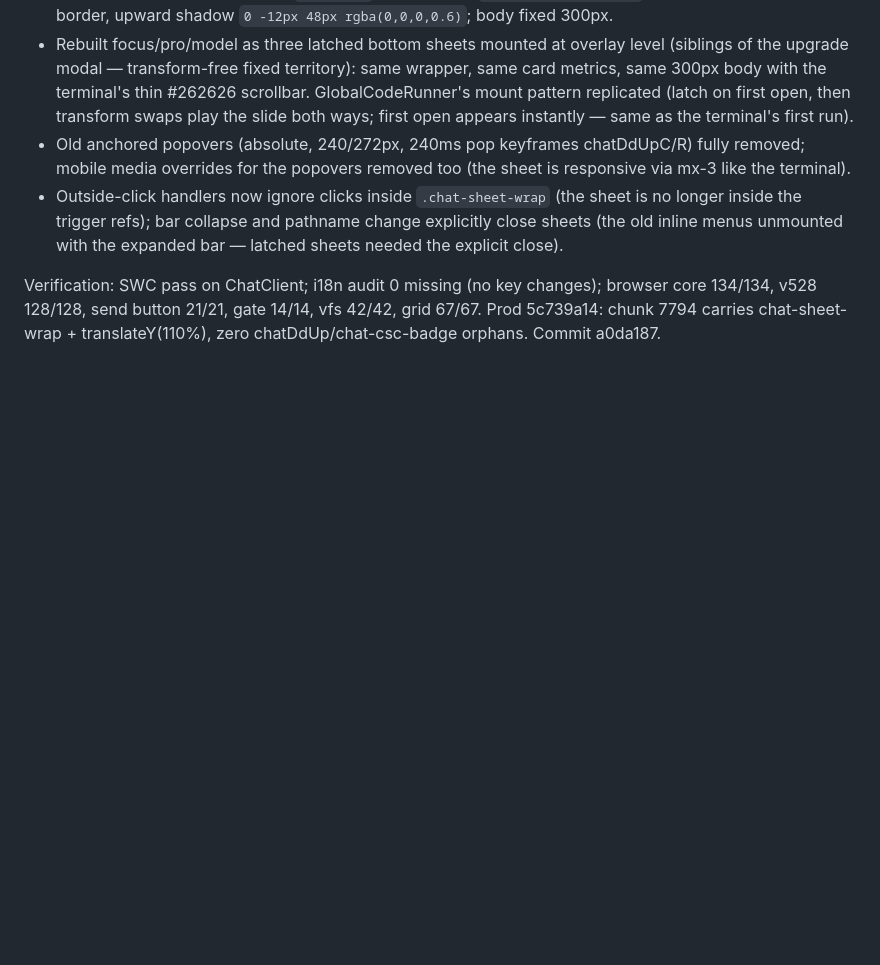
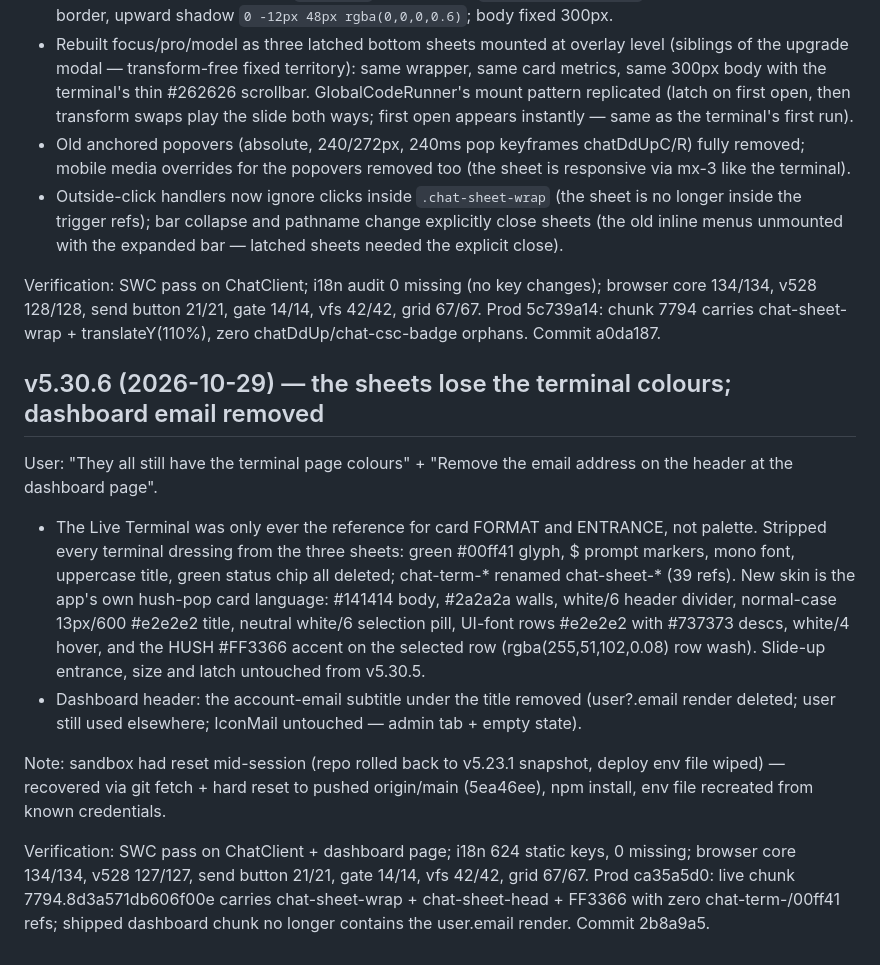
Before and after one commit to horsnel/kivora, a Markdown page: worklog.md, the part around the change. GitHub-like rendering; blank space fills up the shorter version.

Commit message:
worklog: v5.30.6 record

```diff
--- a/worklog.md
+++ b/worklog.md
@@ -788,3 +788,14 @@ User: "Not the color, but the exact way the terminal card slides up when you hit
 - Outside-click handlers now ignore clicks inside `.chat-sheet-wrap` (the sheet is no longer inside the trigger refs); bar collapse and pathname change explicitly close sheets (the old inline menus unmounted with the expanded bar — latched sheets needed the explicit close).
 
 Verification: SWC pass on ChatClient; i18n audit 0 missing (no key changes); browser core 134/134, v528 128/128, send button 21/21, gate 14/14, vfs 42/42, grid 67/67. Prod 5c739a14: chunk 7794 carries chat-sheet-wrap + translateY(110%), zero chatDdUp/chat-csc-badge orphans. Commit a0da187.
+
+## v5.30.6 (2026-10-29) — the sheets lose the terminal colours; dashboard email removed
+
+User: "They all still have the terminal page colours" + "Remove the email address on the header at the dashboard page".
+
+- The Live Terminal was only ever the reference for card FORMAT and ENTRANCE, not palette. Stripped every terminal dressing from the three sheets: green #00ff41 glyph, $ prompt markers, mono font, uppercase title, green status chip all deleted; chat-term-* renamed chat-sheet-* (39 refs). New skin is the app's own hush-pop card language: #141414 body, #2a2a2a walls, white/6 header divider, normal-case 13px/600 #e2e2e2 title, neutral white/6 selection pill, UI-font rows #e2e2e2 with #737373 descs, white/4 hover, and the HUSH #FF3366 accent on the selected row (rgba(255,51,102,0.08) row wash). Slide-up entrance, size and latch untouched from v5.30.5.
+- Dashboard header: the account-email subtitle under the title removed (user?.email render deleted; user still used elsewhere; IconMail untouched — admin tab + empty state).
+
+Note: sandbox had reset mid-session (repo rolled back to v5.23.1 snapshot, deploy env file wiped) — recovered via git fetch + hard reset to pushed origin/main (5ea46ee), npm install, env file recreated from known credentials.
+
+Verification: SWC pass on ChatClient + dashboard page; i18n 624 static keys, 0 missing; browser core 134/134, v528 127/127, send button 21/21, gate 14/14, vfs 42/42, grid 67/67. Prod ca35a5d0: live chunk 7794.8d3a571db606f00e carries chat-sheet-wrap + chat-sheet-head + FF3366 with zero chat-term-/00ff41 refs; shipped dashboard chunk no longer contains the user.email render. Commit 2b8a9a5.
```
